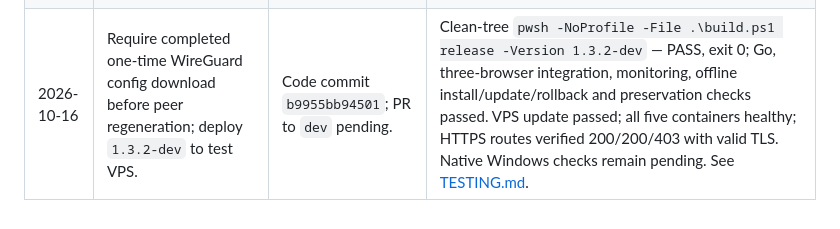
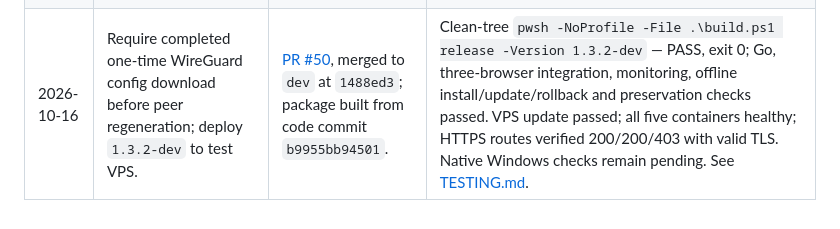
Before and after one commit to Mytob/project_j, a Markdown page: docs/ROADMAP.md, the part around the change. Rendered like a GitHub page.

Commit message:
docs: record 1.3.2 merge commit

```diff
--- a/docs/ROADMAP.md
+++ b/docs/ROADMAP.md
@@ -552,4 +552,4 @@ merge commit `7470ef3`.
 | 2026-10-15 | v1.3 chart interaction, visual regression coverage, three-browser smoke checks, and toolchain audit follow-up. | Commit `693c65d363f4`; [PR #45](https://github.com/Mytob/project_j/pull/45), merged to `dev` at `658e8da`. | Clean-tree `pwsh -NoProfile -File .\build.ps1 release -Version 1.3.0-dev` — PASS, exit 0 at 21:14 UTC; Go, Chromium/Firefox/WebKit browser and container integration, and offline package install/update/rollback passed. `dist/release-validation-1.3.0-dev.json` records local gate passed, host checks blocked. Evidence and earlier corrected test failures are in `docs/TESTING.md`. |
 | 2026-10-16 | User-authorized Overview simplification, TOTP-protected password changes, one-time WireGuard configuration download confirmation, and restricted container-health observer. | Follow-up on `fix/v1-3-overview-health-followup`; [PR #47](https://github.com/Mytob/project_j/pull/47), merged to `dev` at `f9fed92`. | `pwsh -NoProfile -File .\build.ps1 release -Version 1.3.0-dev` — PASS, exit 0 at 00:29:52 UTC; Go, frontend, Chromium/Firefox/WebKit browser and monitoring integration, plus offline package install/update/rollback passed. Overview now fits the system summary and compact all-component states into one panel. Report leaves host checks blocked. See [TESTING.md](TESTING.md). |
 | 2026-10-16 | v1.3.1-dev test VPS update. | Package built from clean source commit `9e1b7b943805`; product code from [PR #47](https://github.com/Mytob/project_j/pull/47), merged to `dev` at `f9fed92`. | Clean-tree `pwsh -NoProfile -File .\build.ps1 release -Version 1.3.1-dev` — PASS, exit 0. `proxyctl update` — PASS on the user-authorized Ubuntu 26.04.1 VPS. Admin, Caddy, containerhealth, hostmetrics, and WireGuard healthy; HTTPS routes returned 200/200/403 with TLS verification. Native Windows WireGuard/firewall/playback checks remain pending. See [TESTING.md](TESTING.md). |
-| 2026-10-16 | Require completed one-time WireGuard config download before peer regeneration; deploy `1.3.2-dev` to test VPS. | Code commit `b9955bb94501`; PR to `dev` pending. | Clean-tree `pwsh -NoProfile -File .\build.ps1 release -Version 1.3.2-dev` — PASS, exit 0; Go, three-browser integration, monitoring, offline install/update/rollback and preservation checks passed. VPS update passed; all five containers healthy; HTTPS routes verified 200/200/403 with valid TLS. Native Windows checks remain pending. See [TESTING.md](TESTING.md). |
+| 2026-10-16 | Require completed one-time WireGuard config download before peer regeneration; deploy `1.3.2-dev` to test VPS. | [PR #50](https://github.com/Mytob/project_j/pull/50), merged to `dev` at `1488ed3`; package built from code commit `b9955bb94501`. | Clean-tree `pwsh -NoProfile -File .\build.ps1 release -Version 1.3.2-dev` — PASS, exit 0; Go, three-browser integration, monitoring, offline install/update/rollback and preservation checks passed. VPS update passed; all five containers healthy; HTTPS routes verified 200/200/403 with valid TLS. Native Windows checks remain pending. See [TESTING.md](TESTING.md). |
```
